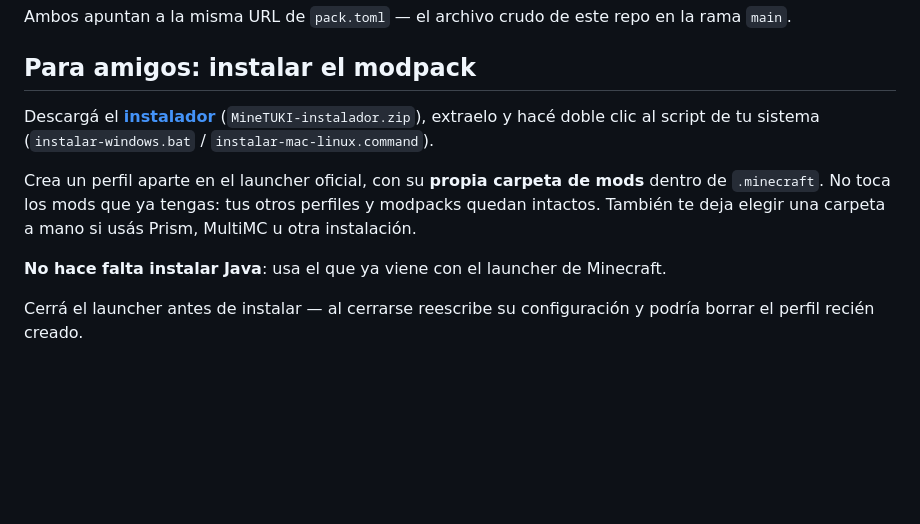
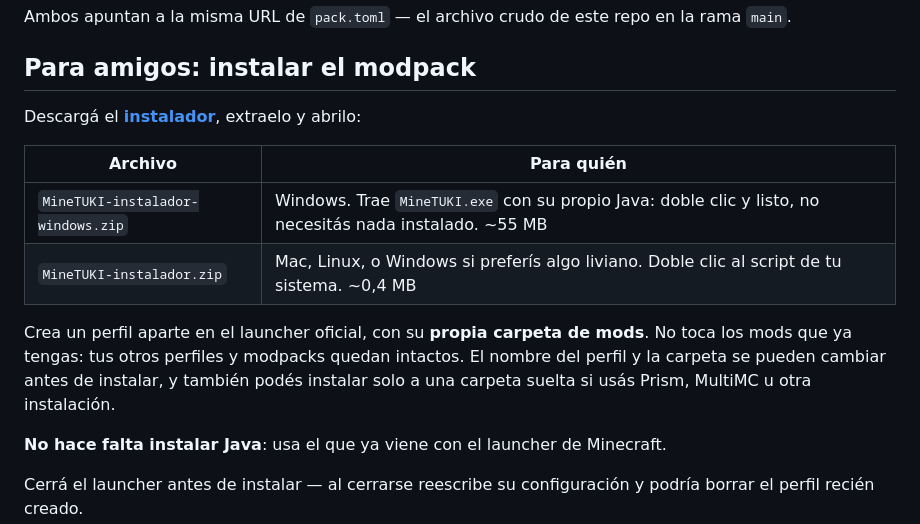
Before and after one commit to Neo236/MineTUKI, a Markdown page: README.md, the part around the change. GitHub-like rendering; blank space fills up the shorter version.

Commit message:
docs: documentar las dos formas de instalar
Agrega el ejecutable de Windows al README y aclara que el nombre del perfil
y la carpeta se pueden cambiar antes de instalar.

Co-Authored-By: Claude Opus 5 <noreply@anthropic.com>

```diff
--- a/README.md
+++ b/README.md
@@ -15,9 +15,14 @@ Ambos apuntan a la misma URL de `pack.toml` — el archivo crudo de este repo en
 
 ## Para amigos: instalar el modpack
 
-Descargá el **[instalador](https://github.com/Neo236/MineTUKI/releases/latest)** (`MineTUKI-instalador.zip`), extraelo y hacé doble clic al script de tu sistema (`instalar-windows.bat` / `instalar-mac-linux.command`).
+Descargá el **[instalador](https://github.com/Neo236/MineTUKI/releases/latest)**, extraelo y abrilo:
 
-Crea un perfil aparte en el launcher oficial, con su **propia carpeta de mods** dentro de `.minecraft`. No toca los mods que ya tengas: tus otros perfiles y modpacks quedan intactos. También te deja elegir una carpeta a mano si usás Prism, MultiMC u otra instalación.
+| Archivo | Para quién |
+|---|---|
+| `MineTUKI-instalador-windows.zip` | Windows. Trae `MineTUKI.exe` con su propio Java: doble clic y listo, no necesitás nada instalado. ~55 MB |
+| `MineTUKI-instalador.zip` | Mac, Linux, o Windows si preferís algo liviano. Doble clic al script de tu sistema. ~0,4 MB |
+
+Crea un perfil aparte en el launcher oficial, con su **propia carpeta de mods**. No toca los mods que ya tengas: tus otros perfiles y modpacks quedan intactos. El nombre del perfil y la carpeta se pueden cambiar antes de instalar, y también podés instalar solo a una carpeta suelta si usás Prism, MultiMC u otra instalación.
 
 **No hace falta instalar Java**: usa el que ya viene con el launcher de Minecraft.
 
```
